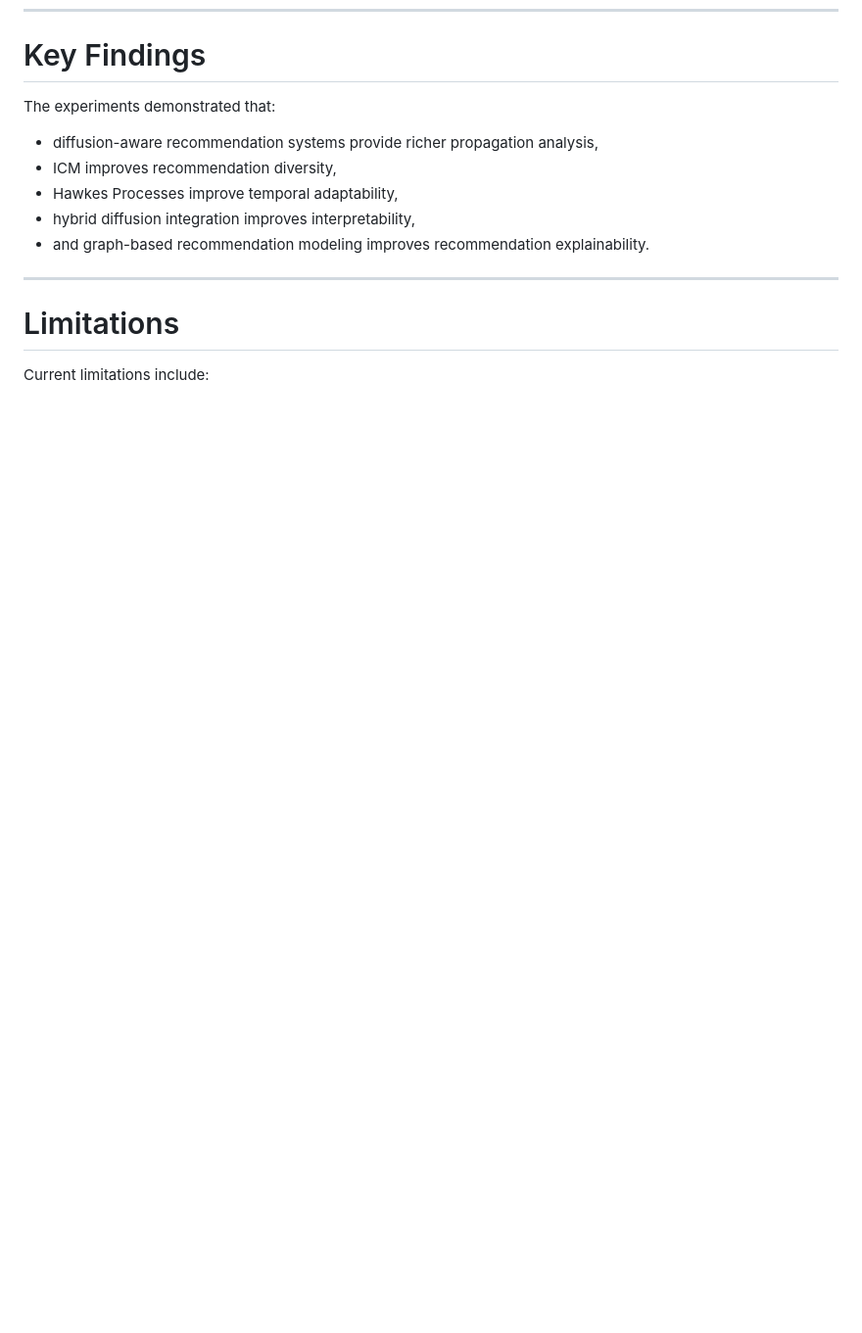
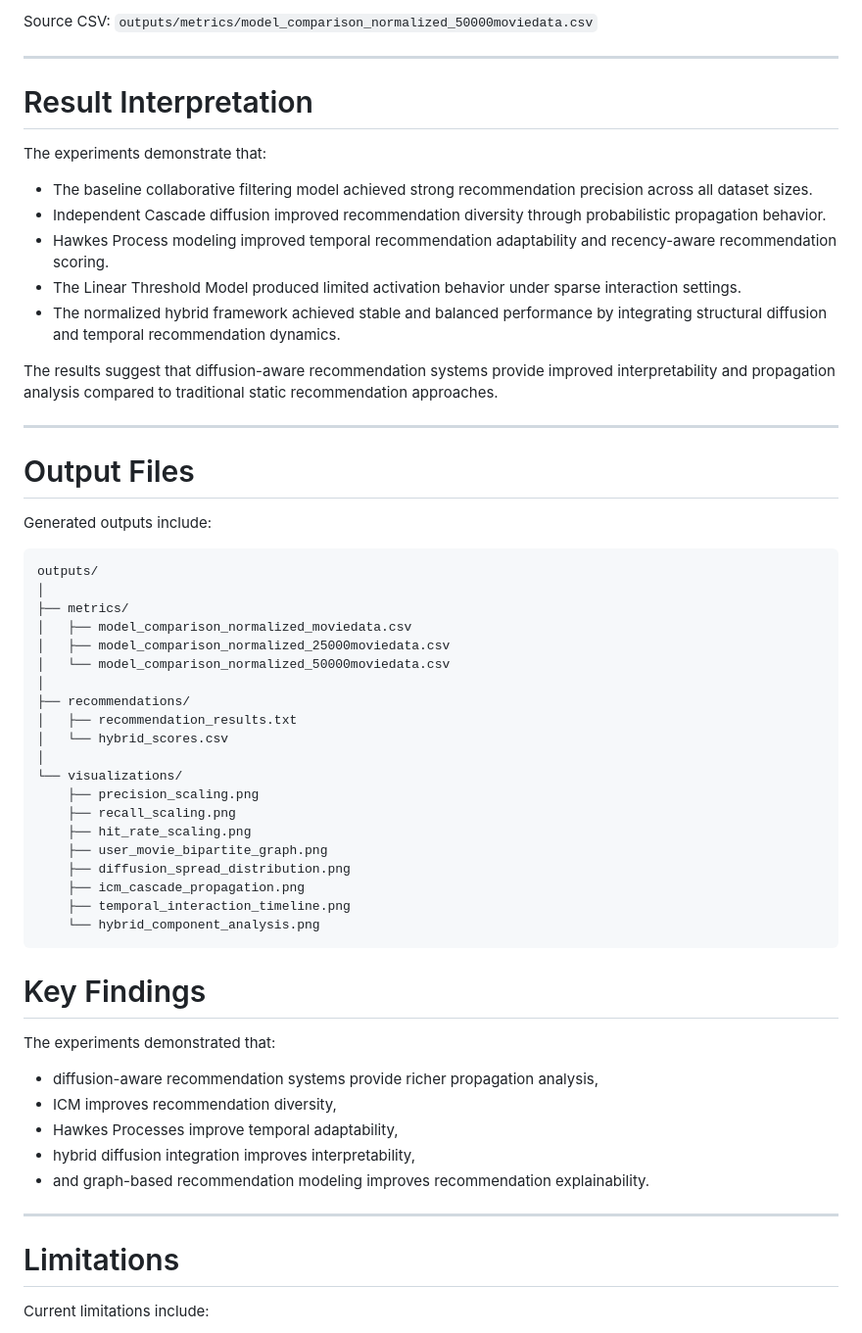
Before and after one commit to PrajwalMahanawar/Hybrid-Cascade-Aware-Recommendation-Framework, a Markdown page: README.md, the part around one of its changes. Shown at 98% size. Rendered like a GitHub page; blank space fills up the shorter version.

````diff
--- a/README.md
+++ b/README.md
@@ -357,3 +421,48 @@ Top Recommendations:
+Source CSV:
+`outputs/metrics/model_comparison_normalized_50000moviedata.csv`
+
+---
+
+# Result Interpretation
+
+The experiments demonstrate that:
+
+- The baseline collaborative filtering model achieved strong recommendation precision across all dataset sizes.
+- Independent Cascade diffusion improved recommendation diversity through probabilistic propagation behavior.
+- Hawkes Process modeling improved temporal recommendation adaptability and recency-aware recommendation scoring.
+- The Linear Threshold Model produced limited activation behavior under sparse interaction settings.
+- The normalized hybrid framework achieved stable and balanced performance by integrating structural diffusion and temporal recommendation dynamics.
+
+The results suggest that diffusion-aware recommendation systems provide improved interpretability and propagation analysis compared to traditional static recommendation approaches.
+
+---
+
+# Output Files
+
+Generated outputs include:
+
+```text
+outputs/
+│
+├── metrics/
+│   ├── model_comparison_normalized_moviedata.csv
+│   ├── model_comparison_normalized_25000moviedata.csv
+│   └── model_comparison_normalized_50000moviedata.csv
+│
+├── recommendations/
+│   ├── recommendation_results.txt
+│   └── hybrid_scores.csv
+│
+└── visualizations/
+    ├── precision_scaling.png
+    ├── recall_scaling.png
+    ├── hit_rate_scaling.png
+    ├── user_movie_bipartite_graph.png
+    ├── diffusion_spread_distribution.png
+    ├── icm_cascade_propagation.png
+    ├── temporal_interaction_timeline.png
+    └── hybrid_component_analysis.png
+```
 
 # Key Findings
 
````
Also changed, not shown: other parts of README.md (+64 -0 lines).
